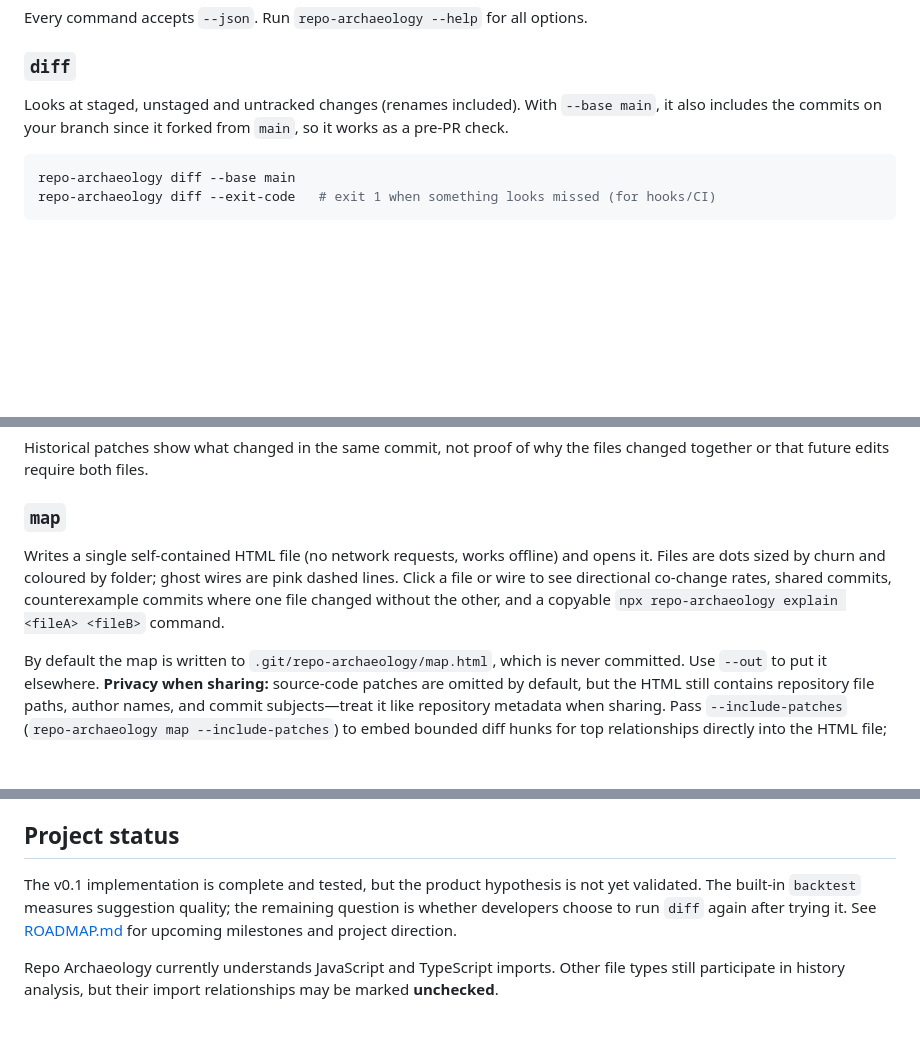
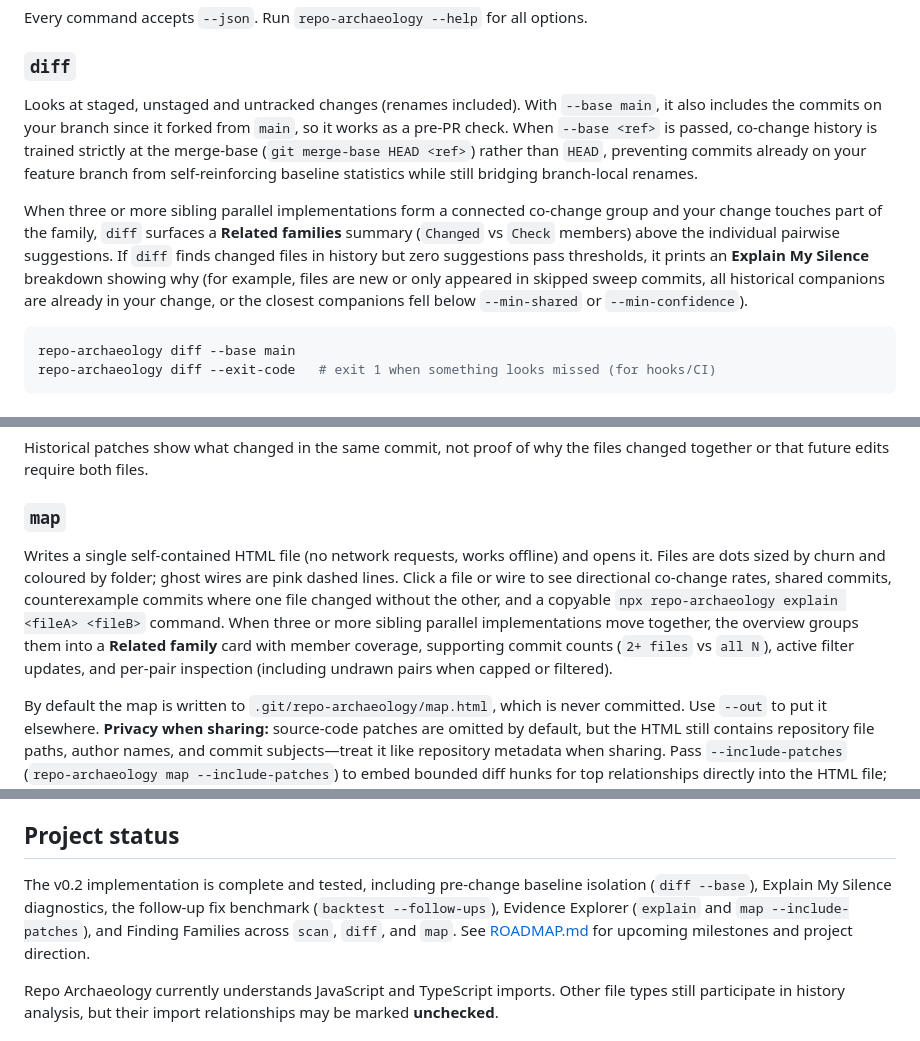
Before and after one commit to lbrodie11/repo-archaeology, a Markdown page: README.md, 3 parts joined by grey strips. Rendered like a GitHub page; blank space fills up the shorter version.

````diff
--- a/README.md
+++ b/README.md
@@ -119,7 +131,9 @@ Every command accepts `--json`. Run `repo-archaeology --help` for all options.
 
 ### `diff`
 
-Looks at staged, unstaged and untracked changes (renames included). With `--base main`, it also includes the commits on your branch since it forked from `main`, so it works as a pre-PR check.
+Looks at staged, unstaged and untracked changes (renames included). With `--base main`, it also includes the commits on your branch since it forked from `main`, so it works as a pre-PR check. When `--base <ref>` is passed, co-change history is trained strictly at the merge-base (`git merge-base HEAD <ref>`) rather than `HEAD`, preventing commits already on your feature branch from self-reinforcing baseline statistics while still bridging branch-local renames.
+
+When three or more sibling parallel implementations form a connected co-change group and your change touches part of the family, `diff` surfaces a **Related families** summary (`Changed` vs `Check` members) above the individual pairwise suggestions. If `diff` finds changed files in history but zero suggestions pass thresholds, it prints an **Explain My Silence** breakdown showing why (for example, files are new or only appeared in skipped sweep commits, all historical companions are already in your change, or the closest companions fell below `--min-shared` or `--min-confidence`).
 
 ```bash
 repo-archaeology diff --base main
@@ -139,7 +153,7 @@ Historical patches show what changed in the same commit, not proof of why the fi
 
 ### `map`
 
-Writes a single self-contained HTML file (no network requests, works offline) and opens it. Files are dots sized by churn and coloured by folder; ghost wires are pink dashed lines. Click a file or wire to see directional co-change rates, shared commits, counterexample commits where one file changed without the other, and a copyable `npx repo-archaeology explain <fileA> <fileB>` command.
+Writes a single self-contained HTML file (no network requests, works offline) and opens it. Files are dots sized by churn and coloured by folder; ghost wires are pink dashed lines. Click a file or wire to see directional co-change rates, shared commits, counterexample commits where one file changed without the other, and a copyable `npx repo-archaeology explain <fileA> <fileB>` command. When three or more sibling parallel implementations move together, the overview groups them into a **Related family** card with member coverage, supporting commit counts (`2+ files` vs `all N`), active filter updates, and per-pair inspection (including undrawn pairs when capped or filtered).
 
 By default the map is written to `.git/repo-archaeology/map.html`, which is never committed. Use `--out` to put it elsewhere. **Privacy when sharing:** source-code patches are omitted by default, but the HTML still contains repository file paths, author names, and commit subjects—treat it like repository metadata when sharing. Pass `--include-patches` (`repo-archaeology map --include-patches`) to embed bounded diff hunks for top relationships directly into the HTML file; because `--include-patches` embeds source-code lines, only share those reports with audiences who have access to the source code.
 
@@ -243,7 +259,7 @@ Known limits:
 
 ## Project status
 
-The v0.1 implementation is complete and tested, but the product hypothesis is not yet validated. The built-in `backtest` measures suggestion quality; the remaining question is whether developers choose to run `diff` again after trying it. See [ROADMAP.md](https://github.com/lbrodie11/repo-archaeology/blob/main/ROADMAP.md) for upcoming milestones and project direction.
+The v0.2 implementation is complete and tested, including pre-change baseline isolation (`diff --base`), Explain My Silence diagnostics, the follow-up fix benchmark (`backtest --follow-ups`), Evidence Explorer (`explain` and `map --include-patches`), and Finding Families across `scan`, `diff`, and `map`. See [ROADMAP.md](https://github.com/lbrodie11/repo-archaeology/blob/main/ROADMAP.md) for upcoming milestones and project direction.
 
 Repo Archaeology currently understands JavaScript and TypeScript imports. Other file types still participate in history analysis, but their import relationships may be marked **unchecked**.
 
````
Also changed, not shown: other parts of README.md (+15 -1 lines), docs/repo-archaeology-map.png, 2 other files.
